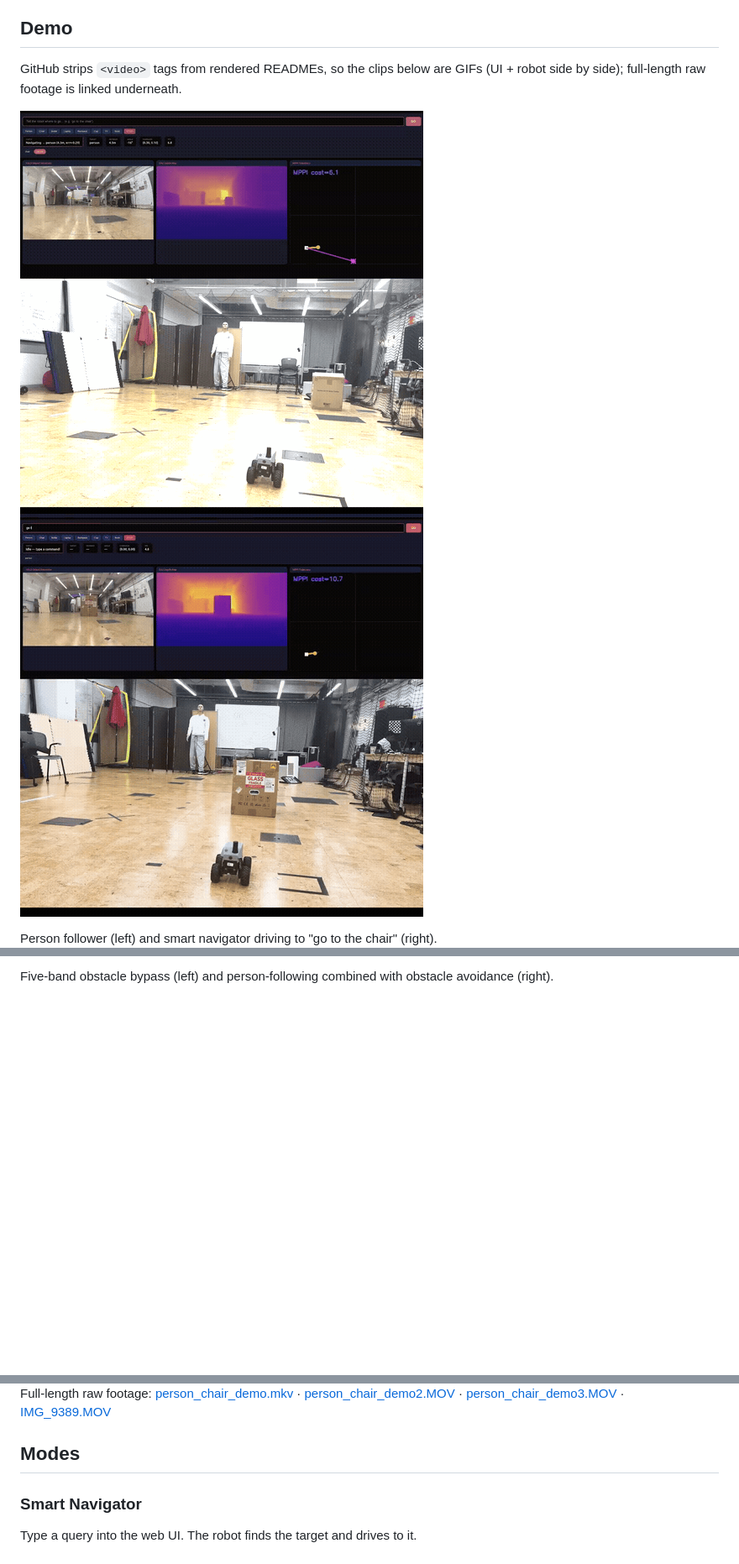
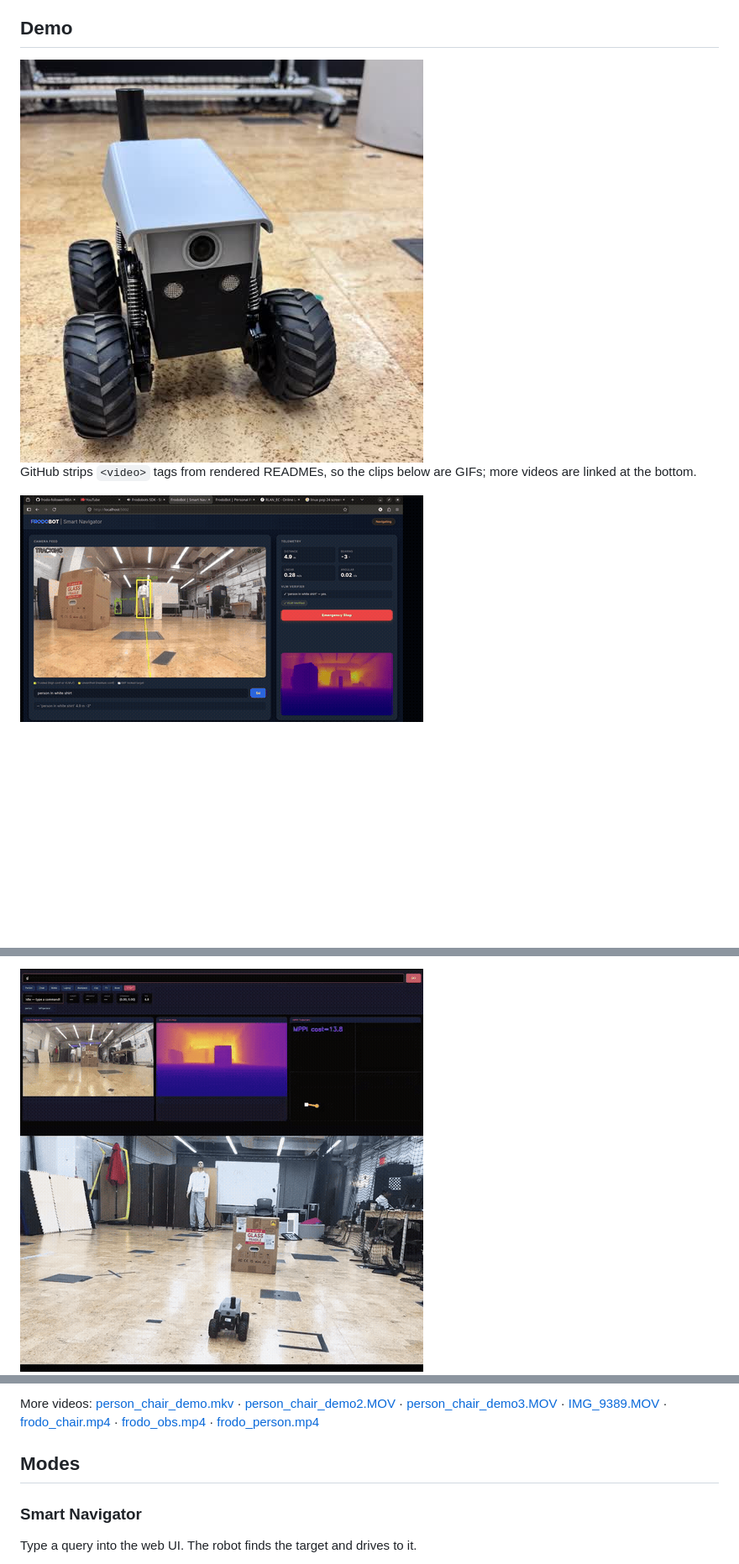
Before and after one commit to jotheesh1729/frodo-follower, a Markdown page: README.md, 3 parts joined by grey strips. Shown at 84% size. Drawn GitHub-style; pictures changed too: assets/demos/IMG_9390_square.jpg (added), assets/demos/gifs/chair.gif (deleted), assets/demos/gifs/person.gif (deleted); blank space fills up the shorter version.

Commit message:
README: trim demo to 2 GIFs + square bot photo, link the rest
- Add IMG_9390_square.jpg (480x480 center crop of the robot photo) at
  the top of the Demo section.
- Keep only person_chair_demo.gif (real robot, raw footage highlight)
  and frodo_person_obstacle.gif inline; drop chair/obs/person.gif.
- List the remaining raw videos as plain links instead of embedding.

```diff
--- a/README.md
+++ b/README.md
@@ -4,9 +4,9 @@ Two autonomous navigation modes for the [FrodoBots Earth Rover](https://frodobot
 
 ## Demo
 
-GitHub strips `<video>` tags from rendered READMEs, so the clips below are GIFs (UI + robot side by side); full-length raw footage is linked underneath.
+<img src="assets/demos/IMG_9390_square.jpg" width="480" height="480"/>
 
-<img src="assets/demos/gifs/person.gif" width="480"/> <img src="assets/demos/gifs/chair.gif" width="480"/>
+GitHub strips `<video>` tags from rendered READMEs, so the clips below are GIFs; more videos are linked at the bottom.
 
-Person follower (left) and smart navigator driving to "go to the chair" (right).
+<img src="assets/demos/gifs/person_chair_demo.gif" width="480"/>
 
@@ -14,3 +14,3 @@ Person follower (left) and smart navigator driving to "go to the chair" (right).
 
-Five-band obstacle bypass (left) and person-following combined with obstacle avoidance (right).
+<img src="assets/demos/gifs/frodo_person_obstacle.gif" width="480"/>
 
@@ -18,5 +18,5 @@ Five-band obstacle bypass (left) and person-following combined with obstacle avo
 
-Full-length raw footage: [person_chair_demo.mkv](assets/demos/person_chair_demo.mkv) · [person_chair_demo2.MOV](assets/demos/person_chair_demo2.MOV) · [person_chair_demo3.MOV](assets/demos/person_chair_demo3.MOV) · [IMG_9389.MOV](assets/demos/IMG_9389.MOV)
+More videos: [person_chair_demo.mkv](assets/demos/person_chair_demo.mkv) · [person_chair_demo2.MOV](assets/demos/person_chair_demo2.MOV) · [person_chair_demo3.MOV](assets/demos/person_chair_demo3.MOV) · [IMG_9389.MOV](assets/demos/IMG_9389.MOV) · [frodo_chair.mp4](assets/demos/frodo_chair.mp4) · [frodo_obs.mp4](assets/demos/frodo_obs.mp4) · [frodo_person.mp4](assets/demos/frodo_person.mp4)
 
 ## Modes
 
```
Also changed, not shown: other parts of README.md (+2 -2 lines), assets/demos/gifs/frodo_person_obstacle.gif (renamed from assets/demos/gifs/person_obstacle.gif), 1 other file.
